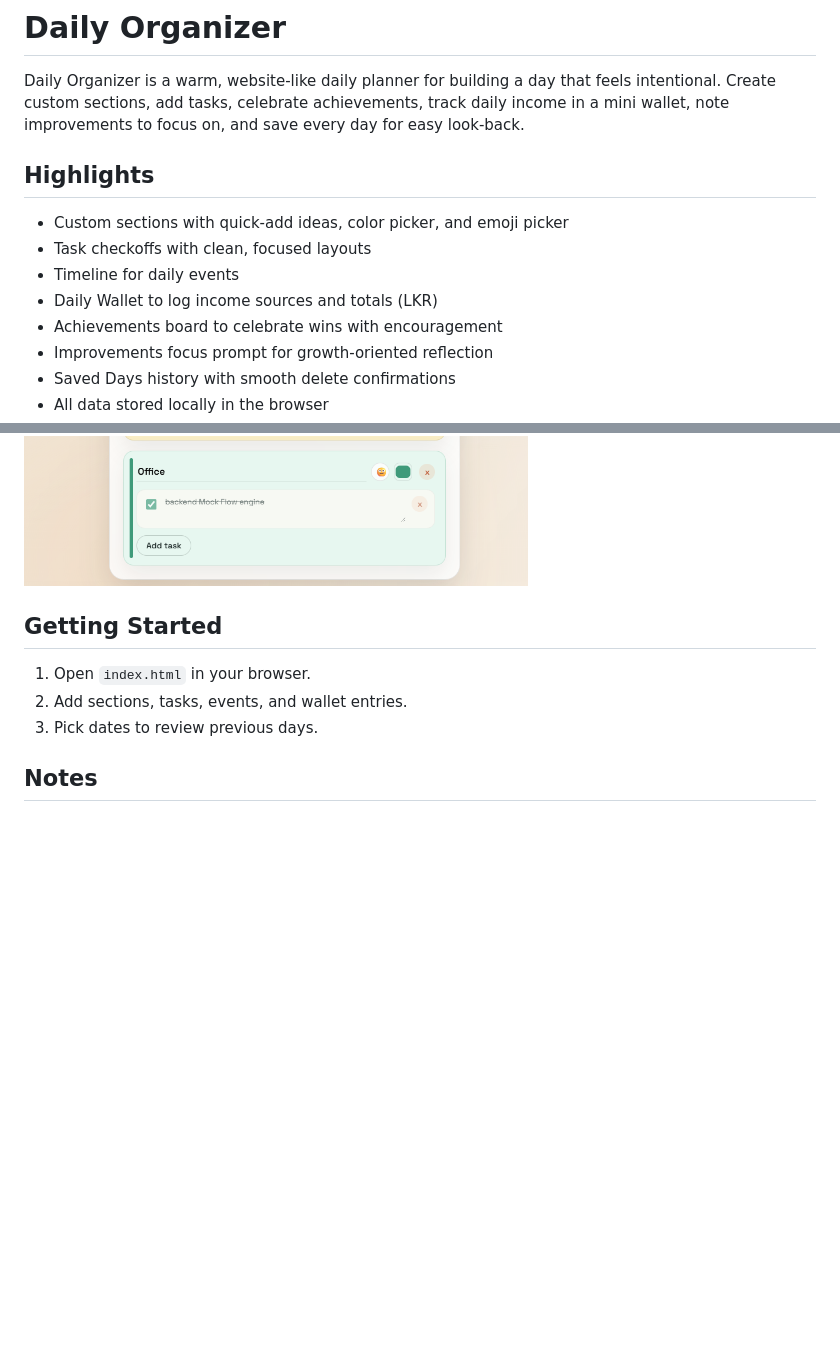
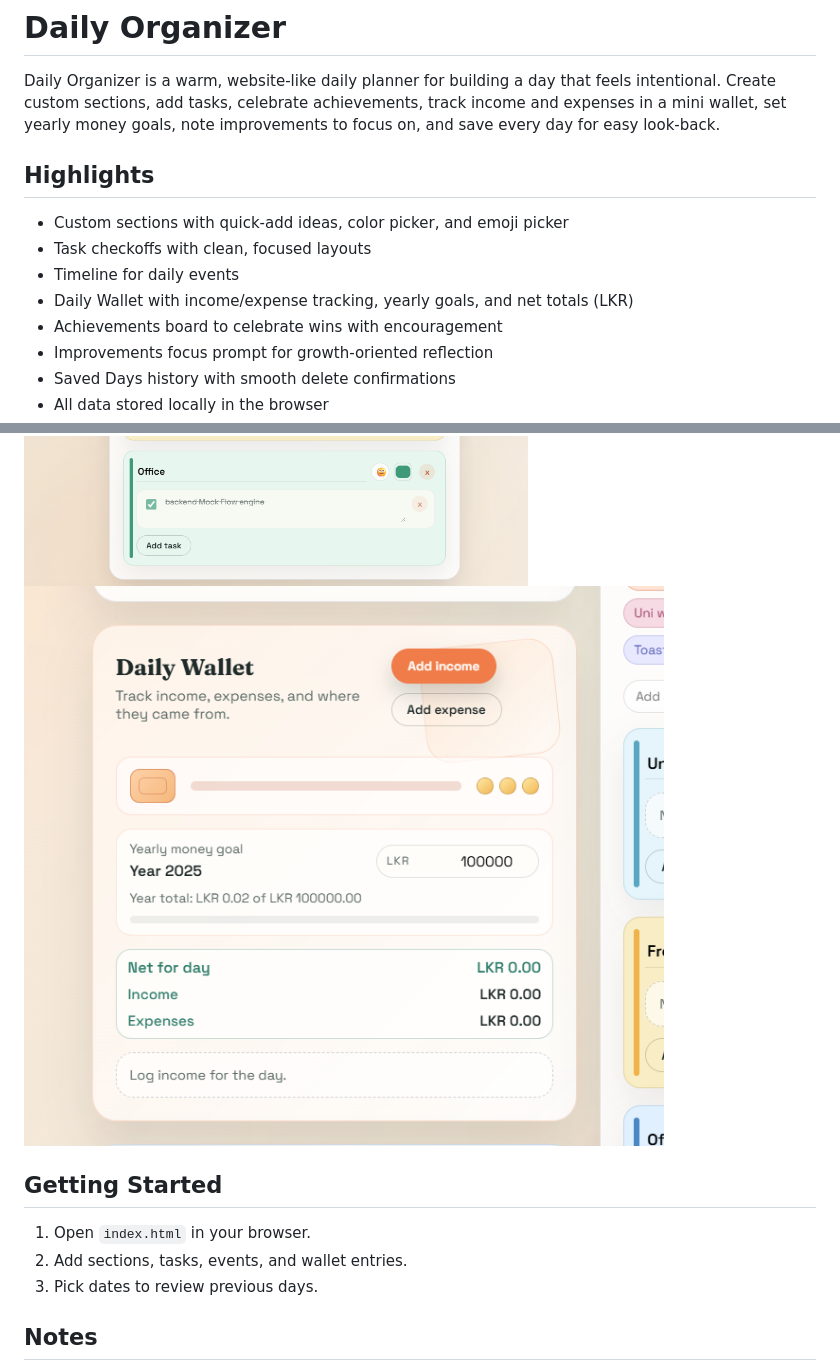
Before and after one commit to manucham/Daily-Organizer, a Markdown page: README.md, 2 parts joined by grey strips. GitHub-like rendering; pictures changed too: img/6.png (added); blank space fills up the shorter version.

```diff
--- a/README.md
+++ b/README.md
@@ -1,15 +1,15 @@
 # Daily Organizer
 
 Daily Organizer is a warm, website-like daily planner for building a day that feels intentional. Create
-custom sections, add tasks, celebrate achievements, track daily income in a mini wallet, note
-improvements to focus on, and save every day for easy look-back.
+custom sections, add tasks, celebrate achievements, track income and expenses in a mini wallet,
+set yearly money goals, note improvements to focus on, and save every day for easy look-back.
 
 ## Highlights
 
 - Custom sections with quick-add ideas, color picker, and emoji picker
 - Task checkoffs with clean, focused layouts
 - Timeline for daily events
-- Daily Wallet to log income sources and totals (LKR)
+- Daily Wallet with income/expense tracking, yearly goals, and net totals (LKR)
 - Achievements board to celebrate wins with encouragement
 - Improvements focus prompt for growth-oriented reflection
 - Saved Days history with smooth delete confirmations
@@ -22,6 +22,7 @@ improvements to focus on, and save every day for easy look-back.
 ![Wallet and tasks](img/3.png)
 ![Saved days](img/4.png)
 ![Multiple tasks](img/5.png)
+![Wallet](img/6.png)
 
 ## Getting Started
 
```
Also changed, not shown: 4 other files.
